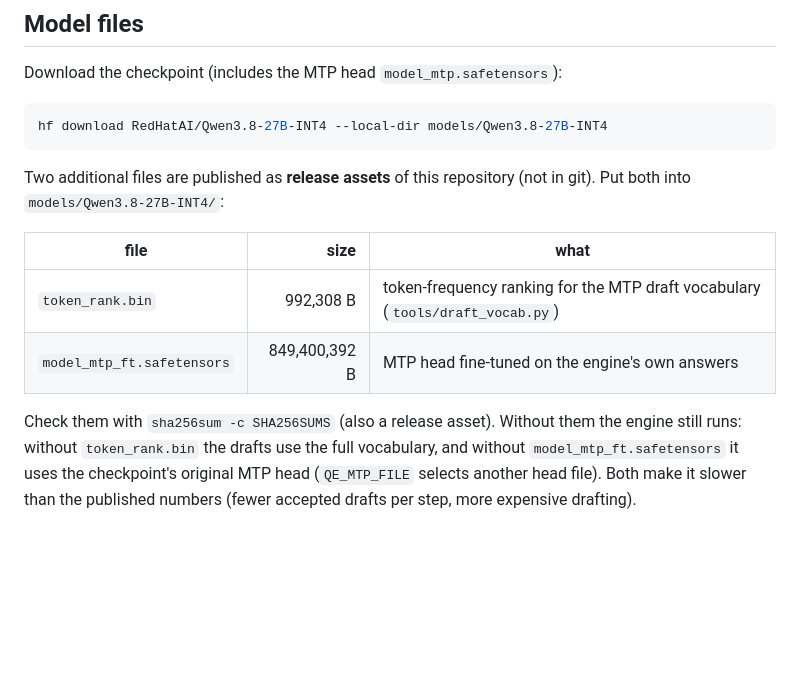
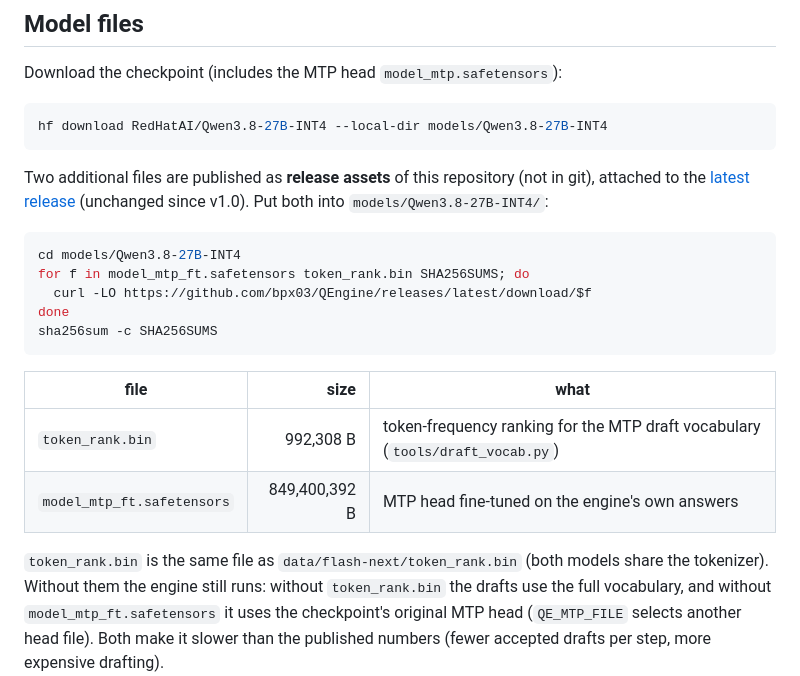
Before and after one commit to bpx03/QEngine, a Markdown page: README.md, the part around the change. GitHub-like rendering; blank space fills up the shorter version.

Commit message:
README: direct download of the 27B release assets (latest release), same token_rank.bin as Flash-Next

````diff
--- a/README.md
+++ b/README.md
@@ -204,15 +204,24 @@ Download the checkpoint (includes the MTP head `model_mtp.safetensors`):
 hf download RedHatAI/Qwen3.8-27B-INT4 --local-dir models/Qwen3.8-27B-INT4
 ```
 
-Two additional files are published as **release assets** of this repository (not in git). Put both into
+Two additional files are published as **release assets** of this repository (not in git), attached to the
+[latest release](https://github.com/bpx03/QEngine/releases/latest) (unchanged since v1.0). Put both into
 `models/Qwen3.8-27B-INT4/`:
+
+```bash
+cd models/Qwen3.8-27B-INT4
+for f in model_mtp_ft.safetensors token_rank.bin SHA256SUMS; do
+  curl -LO https://github.com/bpx03/QEngine/releases/latest/download/$f
+done
+sha256sum -c SHA256SUMS
+```
 
 | file | size | what |
 |---|---:|---|
 | `token_rank.bin` | 992,308 B | token-frequency ranking for the MTP draft vocabulary (`tools/draft_vocab.py`) |
 | `model_mtp_ft.safetensors` | 849,400,392 B | MTP head fine-tuned on the engine's own answers |
 
-Check them with `sha256sum -c SHA256SUMS` (also a release asset). Without them the engine still runs:
+`token_rank.bin` is the same file as `data/flash-next/token_rank.bin` (both models share the tokenizer). Without them the engine still runs:
 without `token_rank.bin` the drafts use the full vocabulary, and without `model_mtp_ft.safetensors` it
 uses the checkpoint's original MTP head (`QE_MTP_FILE` selects another head file). Both make it slower
 than the published numbers (fewer accepted drafts per step, more expensive drafting).
````
